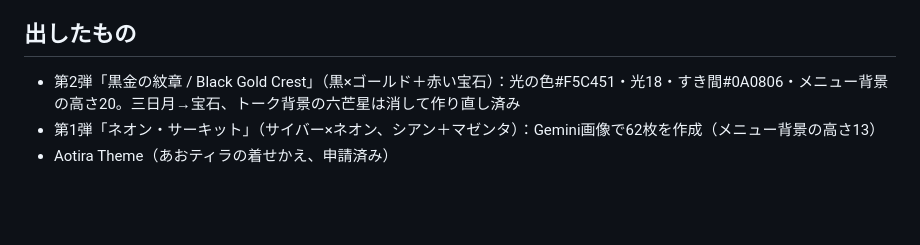
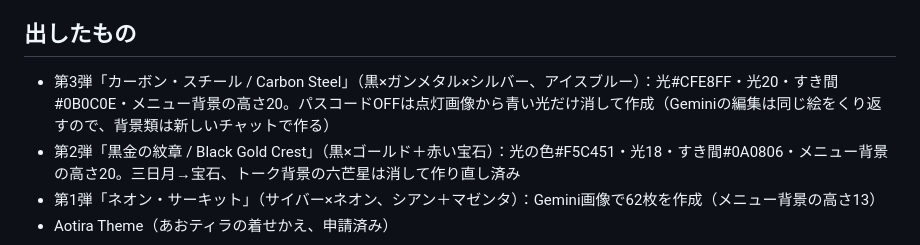
Before and after one commit to zero-kobo/line-stamp-maker, a Markdown page: docs/THEME.md, the part around the change. Rendered like a GitHub page; blank space fills up the shorter version.

Commit message:
THEME.md：第3弾カーボン・スチールのメモ
Co-Authored-By: Claude Opus 5.5 <noreply@anthropic.com>
Claude-Session: https://claude.ai/code/session_01JsbfKzYU7EaseE1ck3CH5B

```diff
--- a/docs/THEME.md
+++ b/docs/THEME.md
@@ -49,6 +49,7 @@
 - 画像に宗教的な記号（十字架・五芒星・六芒星・赤地に三日月など）や文字・ルーン風の模様が入っていないか確認する
 
 ## 出したもの
+- 第3弾「カーボン・スチール / Carbon Steel」（黒×ガンメタル×シルバー、アイスブルー）：光#CFE8FF・光20・すき間#0B0C0E・メニュー背景の高さ20。パスコードOFFは点灯画像から青い光だけ消して作成（Geminiの編集は同じ絵をくり返すので、背景類は新しいチャットで作る）
 - 第2弾「黒金の紋章 / Black Gold Crest」（黒×ゴールド＋赤い宝石）：光の色#F5C451・光18・すき間#0A0806・メニュー背景の高さ20。三日月→宝石、トーク背景の六芒星は消して作り直し済み
 - 第1弾「ネオン・サーキット」（サイバー×ネオン、シアン＋マゼンタ）：Gemini画像で62枚を作成（メニュー背景の高さ13）
 - Aotira Theme（あおティラの着せかえ、申請済み）
```
